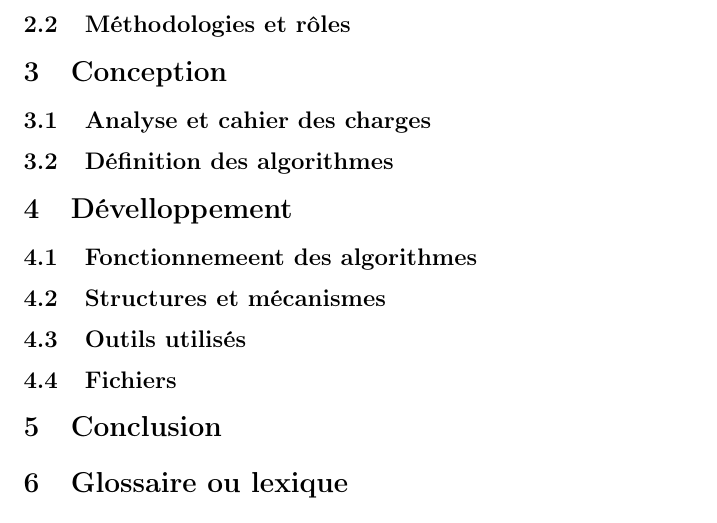
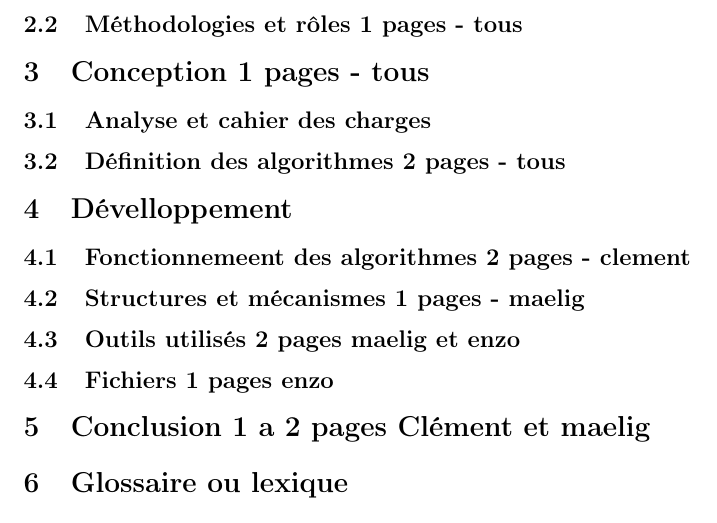
Before and after one commit to Pixis-py/LittleRogueNight, a LaTeX document (report/rapport.tex): part of page 4 of 4, cut so that both start at the same text. Compiled offline with pdfLaTeX.

Commit message:
Add files via upload

```diff
--- a/report/rapport.tex
+++ b/report/rapport.tex
@@ -61,20 +61,20 @@ sions, si elle est située en bas de page, et qu’elle est trop grande, elle va
 positionner sur la page suivante et le texte qui suit se retrouvera donc avant
 l’image. Il faudra réduire la taille. Ceci peut se faire avec l’option scale de
 includegraphics.
-      \subsection{Outils utilisés}
-      \subsection{Méthodologies et rôles}
+      \subsection{Outils utilisés 1 pages - clement}
+      \subsection{Méthodologies et rôles 1 pages - tous}
 
-\section{Conception}
+\section{Conception 1 pages - tous}
    \subsection{Analyse et cahier des charges}
-   \subsection{Définition des algorithmes}
+   \subsection{Définition des algorithmes 2 pages - tous}
 
 \section{Dévelloppement}
-   \subsection{Fonctionnemeent des algorithmes}
-   \subsection{Structures et mécanismes}
-   \subsection{Outils utilisés}
-   \subsection{Fichiers}
+   \subsection{Fonctionnemeent des algorithmes 2 pages - clement}
+   \subsection{Structures et mécanismes 1 pages - maelig}
+   \subsection{Outils utilisés 2 pages maelig et enzo}
+   \subsection{Fichiers 1 pages enzo}
 
-\section{Conclusion}
+\section{Conclusion 1 a 2 pages Clément et maelig}
 
 \section{Glossaire ou lexique}
 
```
Also changed, not shown: report/rapport.tex (4 more changed lines).
